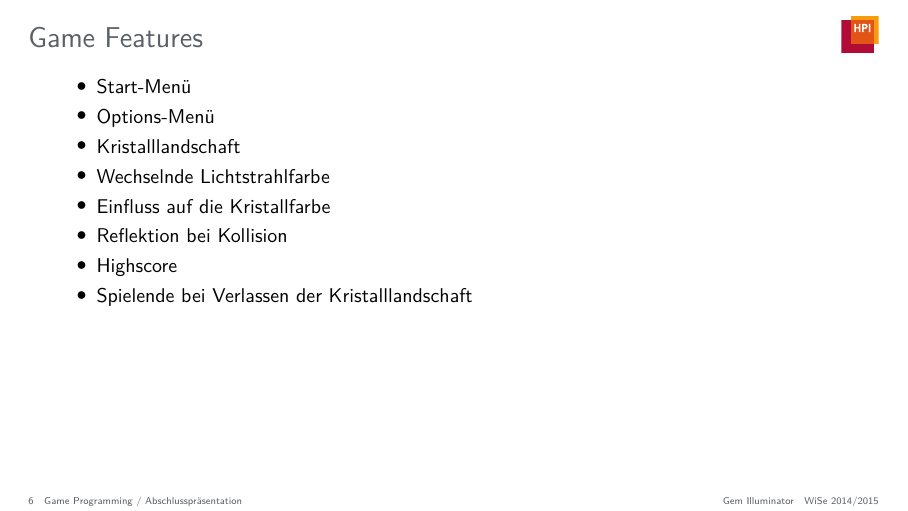
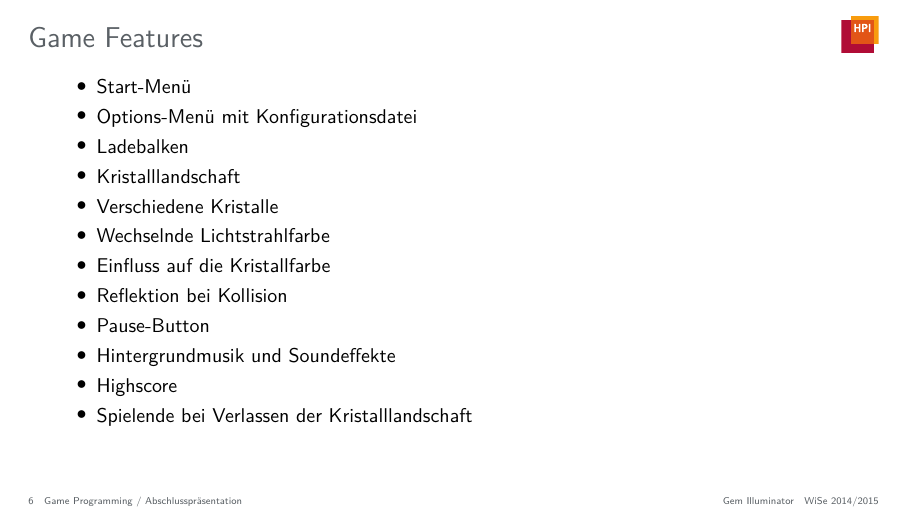
Before and after one commit to JenniferStamm/GemIlluminator, LaTeX slides (presentations/final-presentation/presentation/final-presentation.tex): page 6 of 11. Compiled offline with pdfLaTeX.

Commit message:
Add game features to slides

```diff
--- a/presentations/final-presentation/presentation/final-presentation.tex
+++ b/presentations/final-presentation/presentation/final-presentation.tex
@@ -57,11 +57,15 @@
 	%Must-Haves, Should-Haves, Nice-To-Haves
 	\begin{itemize}
 		\item Start-Menü
-		\item Options-Menü
+		\item Options-Menü mit Konfigurationsdatei
+		\item Ladebalken
 		\item Kristalllandschaft
+		\item Verschiedene Kristalle
 		\item Wechselnde Lichtstrahlfarbe
 		\item Einfluss auf die Kristallfarbe
 		\item Reflektion bei Kollision
+		\item Pause-Button
+		\item Hintergrundmusik und Soundeffekte
 		\item Highscore
 		\item Spielende bei Verlassen der Kristalllandschaft
 	\end{itemize}
```
